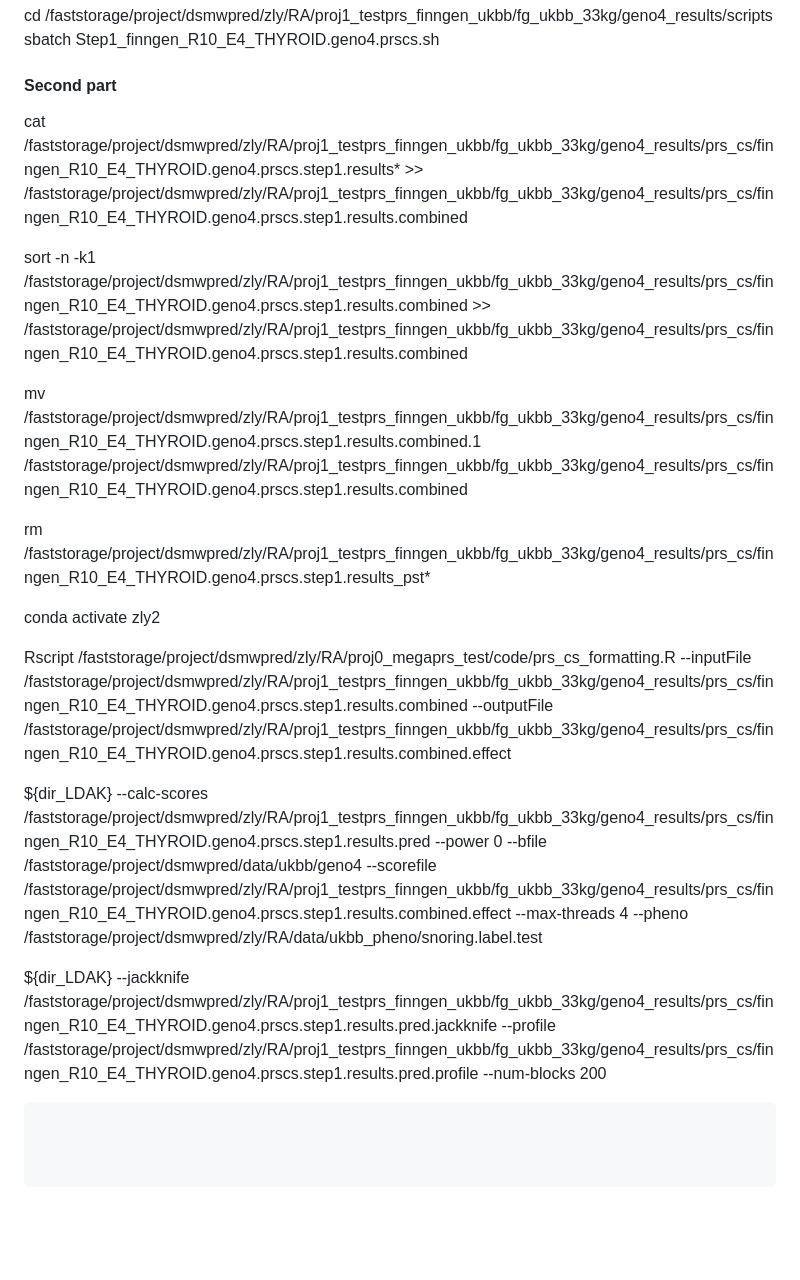
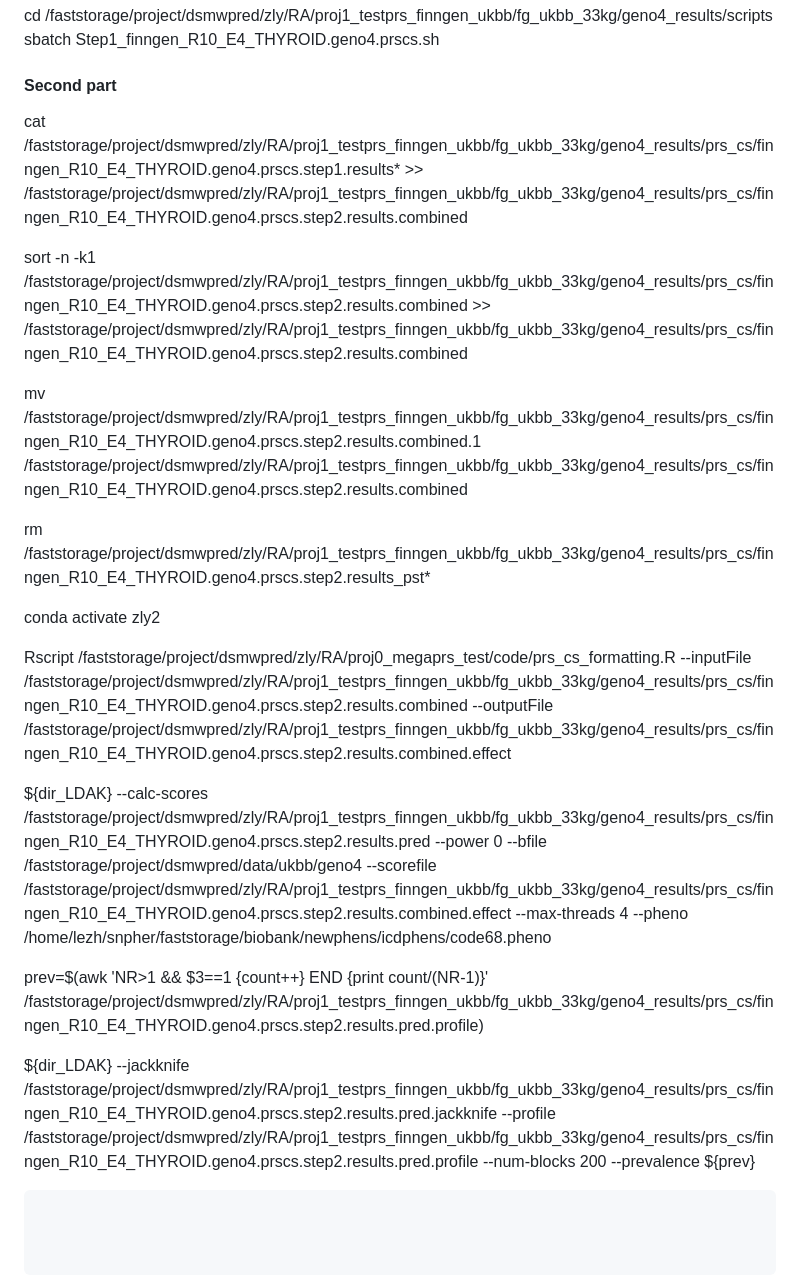
Before and after one commit to KirakiraZLY/RA, a Markdown page: Commands/commands_Week16_fg.md, the part around the change. Rendered like a GitHub page; blank space fills up the shorter version.

````diff
--- a/Commands/commands_Week16_fg.md
+++ b/Commands/commands_Week16_fg.md
@@ -146,22 +146,24 @@ sbatch Step1_finngen_R10_E4_THYROID.geno4.prscs.sh
 
 #### Second part
 
-cat /faststorage/project/dsmwpred/zly/RA/proj1_testprs_finngen_ukbb/fg_ukbb_33kg/geno4_results/prs_cs/finngen_R10_E4_THYROID.geno4.prscs.step1.results* >> /faststorage/project/dsmwpred/zly/RA/proj1_testprs_finngen_ukbb/fg_ukbb_33kg/geno4_results/prs_cs/finngen_R10_E4_THYROID.geno4.prscs.step1.results.combined
+cat /faststorage/project/dsmwpred/zly/RA/proj1_testprs_finngen_ukbb/fg_ukbb_33kg/geno4_results/prs_cs/finngen_R10_E4_THYROID.geno4.prscs.step1.results* >> /faststorage/project/dsmwpred/zly/RA/proj1_testprs_finngen_ukbb/fg_ukbb_33kg/geno4_results/prs_cs/finngen_R10_E4_THYROID.geno4.prscs.step2.results.combined
 
-sort -n -k1 /faststorage/project/dsmwpred/zly/RA/proj1_testprs_finngen_ukbb/fg_ukbb_33kg/geno4_results/prs_cs/finngen_R10_E4_THYROID.geno4.prscs.step1.results.combined >> /faststorage/project/dsmwpred/zly/RA/proj1_testprs_finngen_ukbb/fg_ukbb_33kg/geno4_results/prs_cs/finngen_R10_E4_THYROID.geno4.prscs.step1.results.combined
+sort -n -k1 /faststorage/project/dsmwpred/zly/RA/proj1_testprs_finngen_ukbb/fg_ukbb_33kg/geno4_results/prs_cs/finngen_R10_E4_THYROID.geno4.prscs.step2.results.combined >> /faststorage/project/dsmwpred/zly/RA/proj1_testprs_finngen_ukbb/fg_ukbb_33kg/geno4_results/prs_cs/finngen_R10_E4_THYROID.geno4.prscs.step2.results.combined
 
-mv /faststorage/project/dsmwpred/zly/RA/proj1_testprs_finngen_ukbb/fg_ukbb_33kg/geno4_results/prs_cs/finngen_R10_E4_THYROID.geno4.prscs.step1.results.combined.1 /faststorage/project/dsmwpred/zly/RA/proj1_testprs_finngen_ukbb/fg_ukbb_33kg/geno4_results/prs_cs/finngen_R10_E4_THYROID.geno4.prscs.step1.results.combined
+mv /faststorage/project/dsmwpred/zly/RA/proj1_testprs_finngen_ukbb/fg_ukbb_33kg/geno4_results/prs_cs/finngen_R10_E4_THYROID.geno4.prscs.step2.results.combined.1 /faststorage/project/dsmwpred/zly/RA/proj1_testprs_finngen_ukbb/fg_ukbb_33kg/geno4_results/prs_cs/finngen_R10_E4_THYROID.geno4.prscs.step2.results.combined
 
-rm /faststorage/project/dsmwpred/zly/RA/proj1_testprs_finngen_ukbb/fg_ukbb_33kg/geno4_results/prs_cs/finngen_R10_E4_THYROID.geno4.prscs.step1.results_pst*
+rm /faststorage/project/dsmwpred/zly/RA/proj1_testprs_finngen_ukbb/fg_ukbb_33kg/geno4_results/prs_cs/finngen_R10_E4_THYROID.geno4.prscs.step2.results_pst*
 
 
 conda activate zly2
 
-Rscript /faststorage/project/dsmwpred/zly/RA/proj0_megaprs_test/code/prs_cs_formatting.R --inputFile /faststorage/project/dsmwpred/zly/RA/proj1_testprs_finngen_ukbb/fg_ukbb_33kg/geno4_results/prs_cs/finngen_R10_E4_THYROID.geno4.prscs.step1.results.combined  --outputFile /faststorage/project/dsmwpred/zly/RA/proj1_testprs_finngen_ukbb/fg_ukbb_33kg/geno4_results/prs_cs/finngen_R10_E4_THYROID.geno4.prscs.step1.results.combined.effect
+Rscript /faststorage/project/dsmwpred/zly/RA/proj0_megaprs_test/code/prs_cs_formatting.R --inputFile /faststorage/project/dsmwpred/zly/RA/proj1_testprs_finngen_ukbb/fg_ukbb_33kg/geno4_results/prs_cs/finngen_R10_E4_THYROID.geno4.prscs.step2.results.combined  --outputFile /faststorage/project/dsmwpred/zly/RA/proj1_testprs_finngen_ukbb/fg_ukbb_33kg/geno4_results/prs_cs/finngen_R10_E4_THYROID.geno4.prscs.step2.results.combined.effect
 
 
-${dir_LDAK} --calc-scores /faststorage/project/dsmwpred/zly/RA/proj1_testprs_finngen_ukbb/fg_ukbb_33kg/geno4_results/prs_cs/finngen_R10_E4_THYROID.geno4.prscs.step1.results.pred --power 0 --bfile /faststorage/project/dsmwpred/data/ukbb/geno4 --scorefile /faststorage/project/dsmwpred/zly/RA/proj1_testprs_finngen_ukbb/fg_ukbb_33kg/geno4_results/prs_cs/finngen_R10_E4_THYROID.geno4.prscs.step1.results.combined.effect   --max-threads 4  --pheno /faststorage/project/dsmwpred/zly/RA/data/ukbb_pheno/snoring.label.test
+${dir_LDAK} --calc-scores /faststorage/project/dsmwpred/zly/RA/proj1_testprs_finngen_ukbb/fg_ukbb_33kg/geno4_results/prs_cs/finngen_R10_E4_THYROID.geno4.prscs.step2.results.pred --power 0 --bfile /faststorage/project/dsmwpred/data/ukbb/geno4 --scorefile /faststorage/project/dsmwpred/zly/RA/proj1_testprs_finngen_ukbb/fg_ukbb_33kg/geno4_results/prs_cs/finngen_R10_E4_THYROID.geno4.prscs.step2.results.combined.effect   --max-threads 4  --pheno /home/lezh/snpher/faststorage/biobank/newphens/icdphens/code68.pheno
 
-${dir_LDAK} --jackknife /faststorage/project/dsmwpred/zly/RA/proj1_testprs_finngen_ukbb/fg_ukbb_33kg/geno4_results/prs_cs/finngen_R10_E4_THYROID.geno4.prscs.step1.results.pred.jackknife --profile /faststorage/project/dsmwpred/zly/RA/proj1_testprs_finngen_ukbb/fg_ukbb_33kg/geno4_results/prs_cs/finngen_R10_E4_THYROID.geno4.prscs.step1.results.pred.profile  --num-blocks 200
+prev=$(awk 'NR>1 && $3==1 {count++} END {print count/(NR-1)}' /faststorage/project/dsmwpred/zly/RA/proj1_testprs_finngen_ukbb/fg_ukbb_33kg/geno4_results/prs_cs/finngen_R10_E4_THYROID.geno4.prscs.step2.results.pred.profile)
+
+${dir_LDAK} --jackknife /faststorage/project/dsmwpred/zly/RA/proj1_testprs_finngen_ukbb/fg_ukbb_33kg/geno4_results/prs_cs/finngen_R10_E4_THYROID.geno4.prscs.step2.results.pred.jackknife --profile /faststorage/project/dsmwpred/zly/RA/proj1_testprs_finngen_ukbb/fg_ukbb_33kg/geno4_results/prs_cs/finngen_R10_E4_THYROID.geno4.prscs.step2.results.pred.profile  --num-blocks 200  --prevalence ${prev}
 
 ```
````
